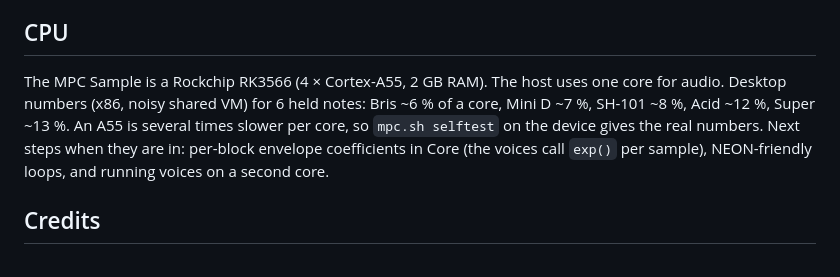
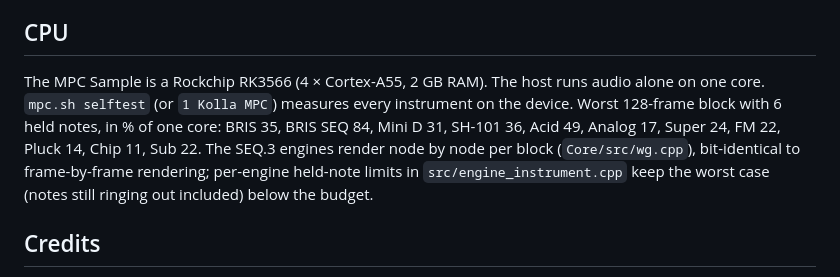
Before and after one commit to victorysvensson-dev/blonda-seq-app, a Markdown page: Akai/README.md, the part around the change. Rendered like a GitHub page.

Commit message:
Akai README: CPU numbers measured on the MPC Sample
Co-Authored-By: Claude Opus 5.5 <noreply@anthropic.com>
Claude-Session: https://claude.ai/code/session_01JHVxhUtQRxL9CTnyjK44PG

```diff
--- a/Akai/README.md
+++ b/Akai/README.md
@@ -95,11 +95,12 @@ MPC Sample and Sample Key, and this host is meant to be replaced by that when it
 
 ## CPU
 
-The MPC Sample is a Rockchip RK3566 (4 × Cortex-A55, 2 GB RAM). The host uses one core for audio.
-Desktop numbers (x86, noisy shared VM) for 6 held notes: Bris ~6 % of a core, Mini D ~7 %, SH-101 ~8 %,
-Acid ~12 %, Super ~13 %. An A55 is several times slower per core, so `mpc.sh selftest` on the device gives the
-real numbers. Next steps when they are in: per-block envelope coefficients in Core (the voices call `exp()`
-per sample), NEON-friendly loops, and running voices on a second core.
+The MPC Sample is a Rockchip RK3566 (4 × Cortex-A55, 2 GB RAM). The host runs audio alone on one core.
+`mpc.sh selftest` (or `1 Kolla MPC`) measures every instrument on the device. Worst 128-frame block with 6 held
+notes, in % of one core: BRIS 35, BRIS SEQ 84, Mini D 31, SH-101 36, Acid 49, Analog 17, Super 24, FM 22,
+Pluck 14, Chip 11, Sub 22. The SEQ.3 engines render node by node per block (`Core/src/wg.cpp`), bit-identical
+to frame-by-frame rendering; per-engine held-note limits in `src/engine_instrument.cpp` keep the worst case
+(notes still ringing out included) below the budget.
 
 ## Credits
 
```
